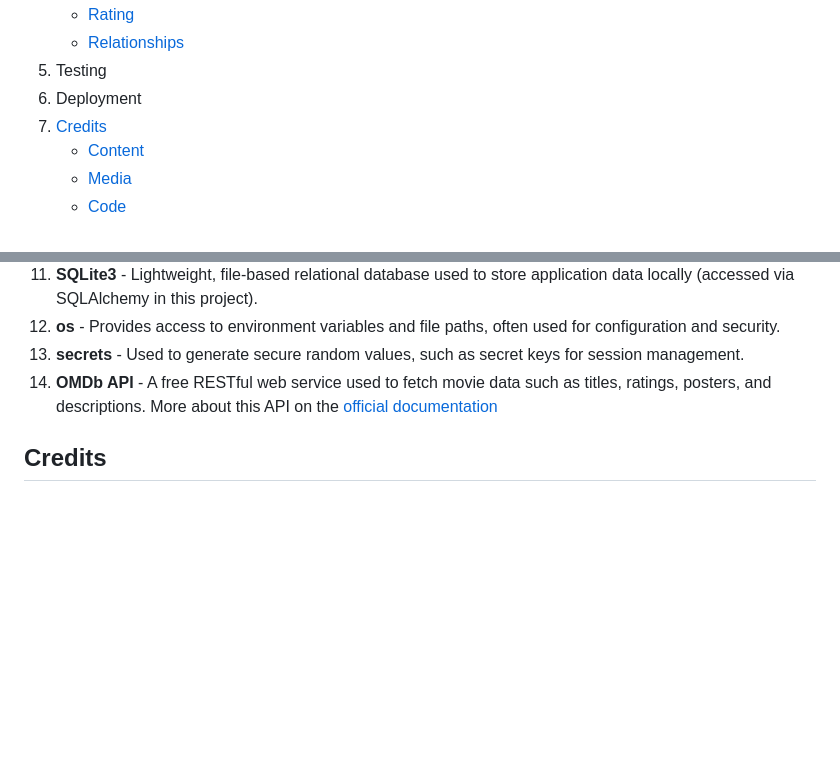
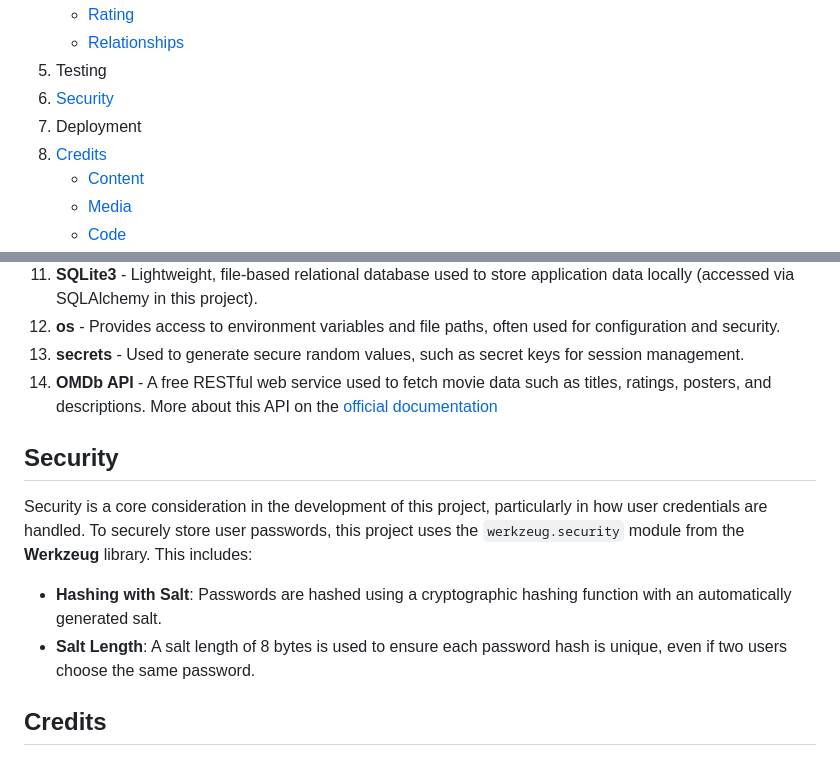
Before and after one commit to FlorinMiron98/CineData, a Markdown page: README.md, 2 parts joined by grey strips. GitHub-like rendering; blank space fills up the shorter version.

Commit message:
Create Security section

```diff
--- a/README.md
+++ b/README.md
@@ -26,8 +26,9 @@ This is a web application inspired by IMDb, built to allow users to browse, sear
    - [Rating](https://github.com/FlorinMiron98/CineData/blob/main/DataSchema.md#rating)
    - [Relationships](https://github.com/FlorinMiron98/CineData/blob/main/DataSchema.md#relationships)
 6. Testing
-7. Deployment
-8. [Credits](#credits)
+7. [Security](#security)
+8. Deployment
+9. [Credits](#credits)
    - [Content](#content)
    - [Media](#media)
    - [Code](#code)
@@ -68,6 +69,12 @@ This is a web application inspired by IMDb, built to allow users to browse, sear
 13. **secrets** - Used to generate secure random values, such as secret keys for session management.
 14. **OMDb API** - A free RESTful web service used to fetch movie data such as titles, ratings, posters, and descriptions. More about this API on the [official documentation](https://www.omdbapi.com/)
 
+## Security
+Security is a core consideration in the development of this project, particularly in how user credentials are handled.
+To securely store user passwords, this project uses the `werkzeug.security` module from the **Werkzeug** library. This includes:
+- **Hashing with Salt**: Passwords are hashed using a cryptographic hashing function with an automatically generated salt.
+- **Salt Length**: A salt length of 8 bytes is used to ensure each password hash is unique, even if two users choose the same password.
+
 ## Credits
 ### Content
 - [ChatGPT](https://chatgpt.com/) - Used to create content for:
```
